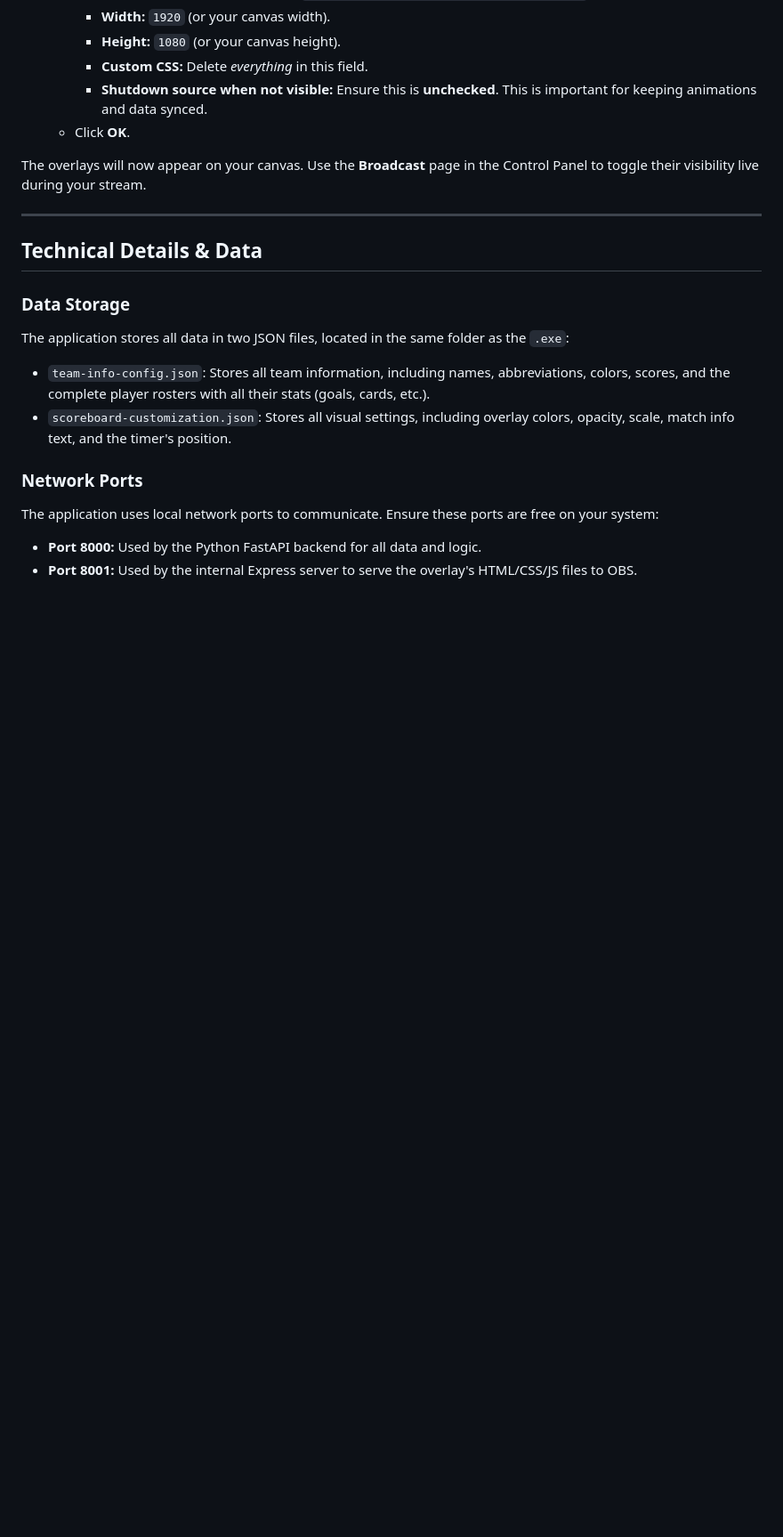
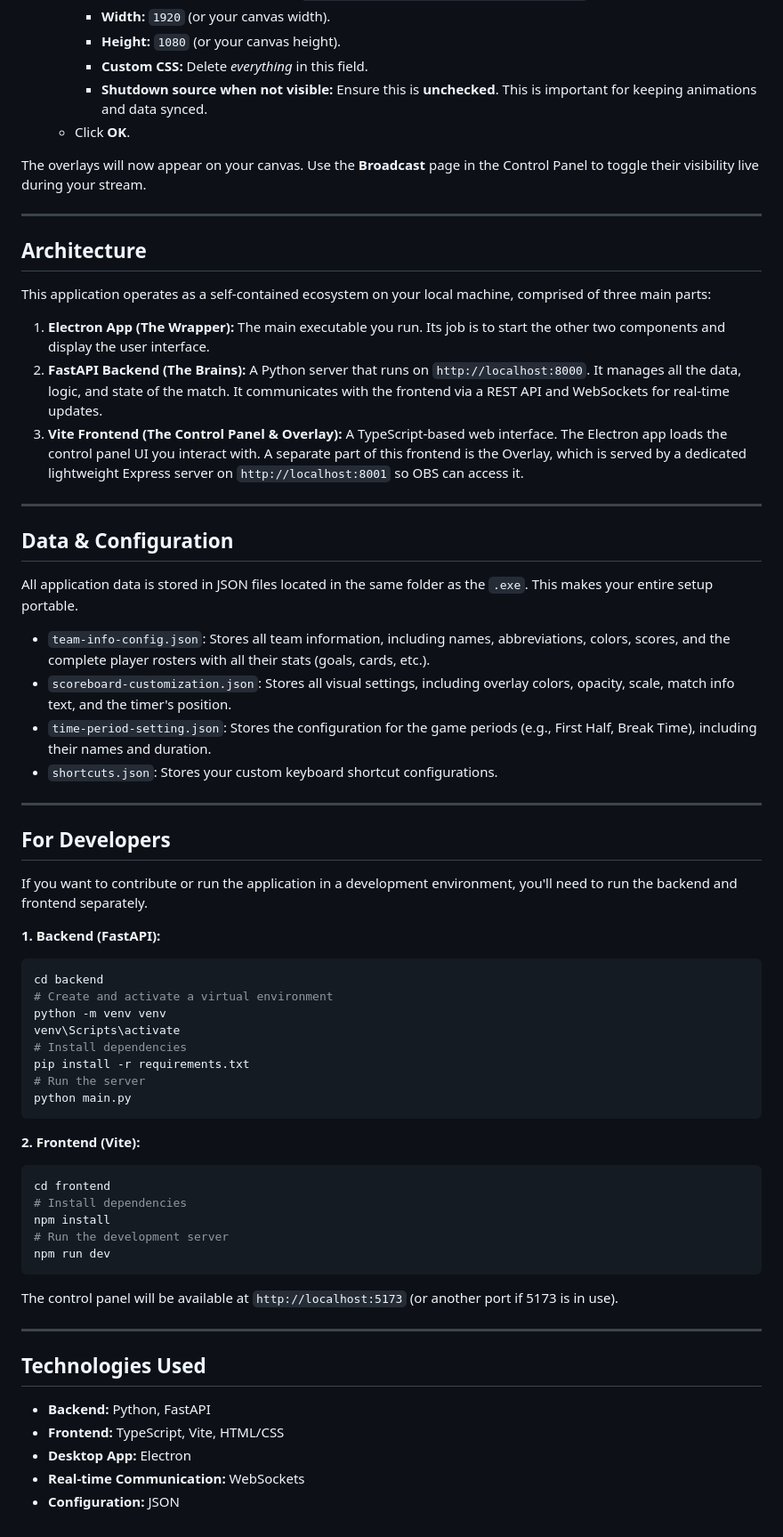
Before and after one commit to alteracctive/soccer-streaming-overlay, a Markdown page: README.md, the part around one of its changes. Shown at 89% size. Drawn GitHub-style; blank space fills up the shorter version.

````diff
--- a/README.md
+++ b/README.md
@@ -89,15 +91,59 @@ To display the overlays on your stream, you add them as **Browser Sources** in O
 The overlays will now appear on your canvas. Use the **Broadcast** page in the Control Panel to toggle their visibility live during your stream.
 
 ---
+## Architecture
 
-## Technical Details & Data
+This application operates as a self-contained ecosystem on your local machine, comprised of three main parts:
 
-### Data Storage
-The application stores all data in two JSON files, located in the same folder as the `.exe`:
-* `team-info-config.json`: Stores all team information, including names, abbreviations, colors, scores, and the complete player rosters with all their stats (goals, cards, etc.).
-* `scoreboard-customization.json`: Stores all visual settings, including overlay colors, opacity, scale, match info text, and the timer's position.
+1.  **Electron App (The Wrapper):** The main executable you run. Its job is to start the other two components and display the user interface.
+2.  **FastAPI Backend (The Brains):** A Python server that runs on `http://localhost:8000`. It manages all the data, logic, and state of the match. It communicates with the frontend via a REST API and WebSockets for real-time updates.
+3.  **Vite Frontend (The Control Panel & Overlay):** A TypeScript-based web interface. The Electron app loads the control panel UI you interact with. A separate part of this frontend is the Overlay, which is served by a dedicated lightweight Express server on `http://localhost:8001` so OBS can access it.
 
-### Network Ports
-The application uses local network ports to communicate. Ensure these ports are free on your system:
-* **Port 8000:** Used by the Python FastAPI backend for all data and logic.
-* **Port 8001:** Used by the internal Express server to serve the overlay's HTML/CSS/JS files to OBS.
+---
+
+## Data & Configuration
+
+All application data is stored in JSON files located in the same folder as the `.exe`. This makes your entire setup portable.
+
+*   `team-info-config.json`: Stores all team information, including names, abbreviations, colors, scores, and the complete player rosters with all their stats (goals, cards, etc.).
+*   `scoreboard-customization.json`: Stores all visual settings, including overlay colors, opacity, scale, match info text, and the timer's position.
+*   `time-period-setting.json`: Stores the configuration for the game periods (e.g., First Half, Break Time), including their names and duration.
+*   `shortcuts.json`: Stores your custom keyboard shortcut configurations.
+
+---
+
+## For Developers
+
+If you want to contribute or run the application in a development environment, you'll need to run the backend and frontend separately.
+
+**1. Backend (FastAPI):**
+```bash
+cd backend
+# Create and activate a virtual environment
+python -m venv venv
+venv\Scripts\activate
+# Install dependencies
+pip install -r requirements.txt
+# Run the server
+python main.py
+```
+
+**2. Frontend (Vite):**
+```bash
+cd frontend
+# Install dependencies
+npm install
+# Run the development server
+npm run dev
+```
+The control panel will be available at `http://localhost:5173` (or another port if 5173 is in use).
+
+---
+
+## Technologies Used
+
+*   **Backend:** Python, FastAPI
+*   **Frontend:** TypeScript, Vite, HTML/CSS
+*   **Desktop App:** Electron
+*   **Real-time Communication:** WebSockets
+*   **Configuration:** JSON
````
Also changed, not shown: other parts of README.md (+3 -1 lines).
